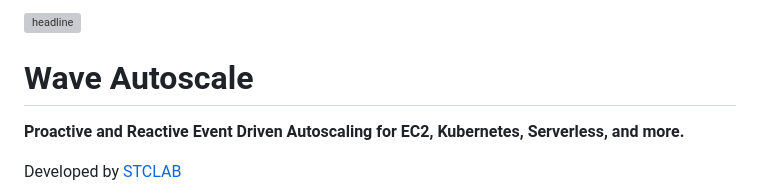
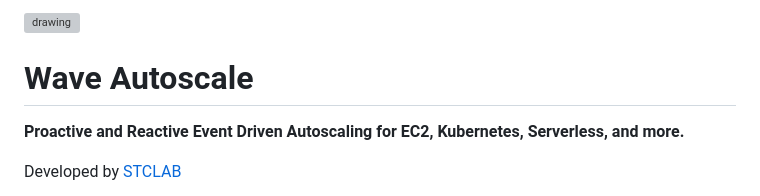
Before and after one commit to STCLab-Inc/wave-autoscale, a Markdown page: README.md, the part around the change. Drawn GitHub-style; grey boxes are pictures that could not be loaded.

```diff
--- a/README.md
+++ b/README.md
@@ -1,6 +1,6 @@
 <!-- ![drawing](https://docs.google.com/presentation/d/1mE9LXq-Z780BNVzUUA4eizlbridFnDp11PQD6tCqapw/export/png) -->
 
-![headline](https://docs.google.com/presentation/d/1RrznySF0Yzu5nNPdzQECfGHhZxAeBeBJUlMCi3kB-pg/export/png)
+![drawing](https://docs.google.com/presentation/d/1RrznySF0Yzu5nNPdzQECfGHhZxAeBeBJUlMCi3kB-pg/export/png)
 
 # Wave Autoscale
 **Proactive and Reactive Event Driven Autoscaling for EC2, Kubernetes, Serverless, and more.**
```
